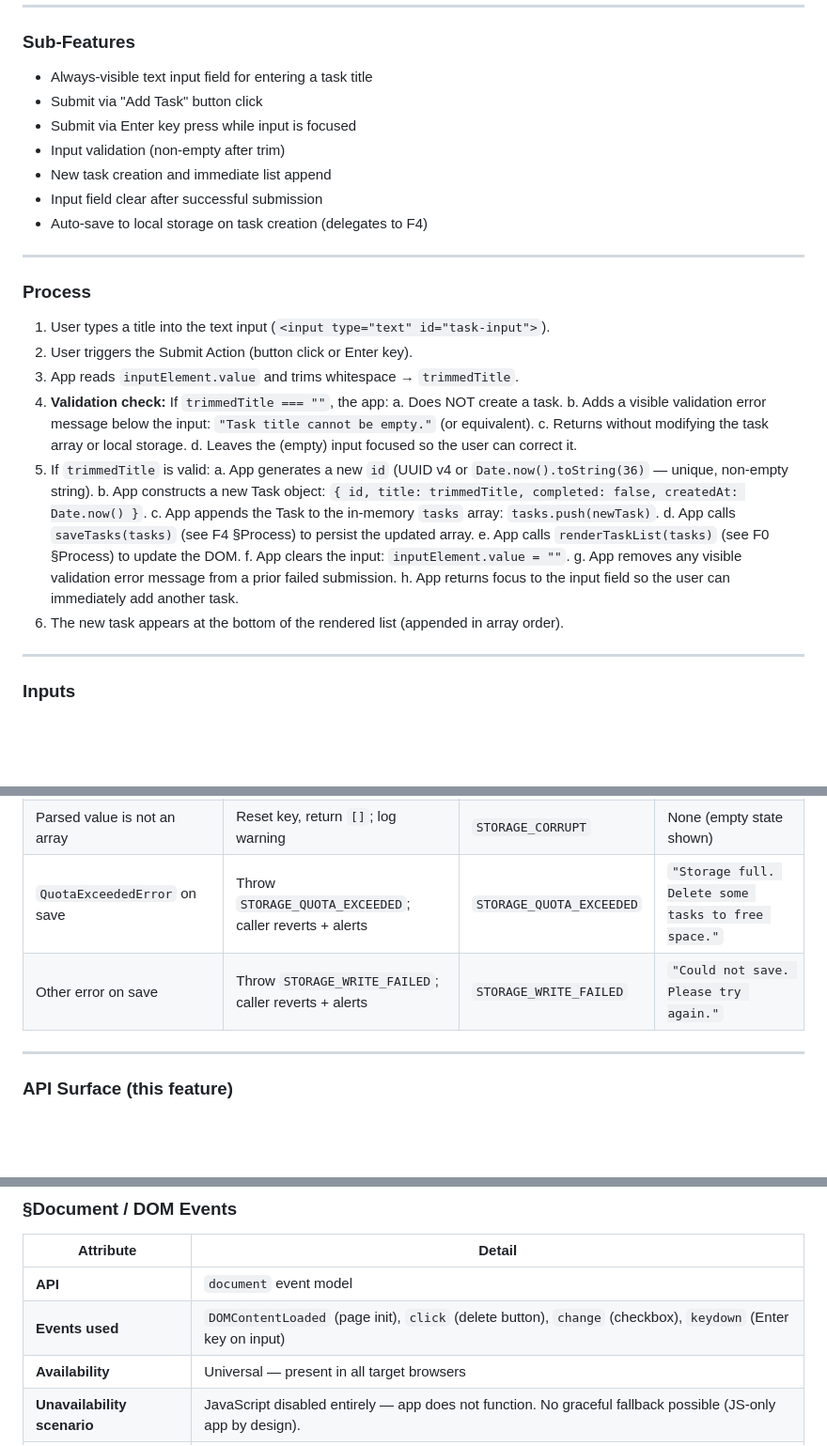
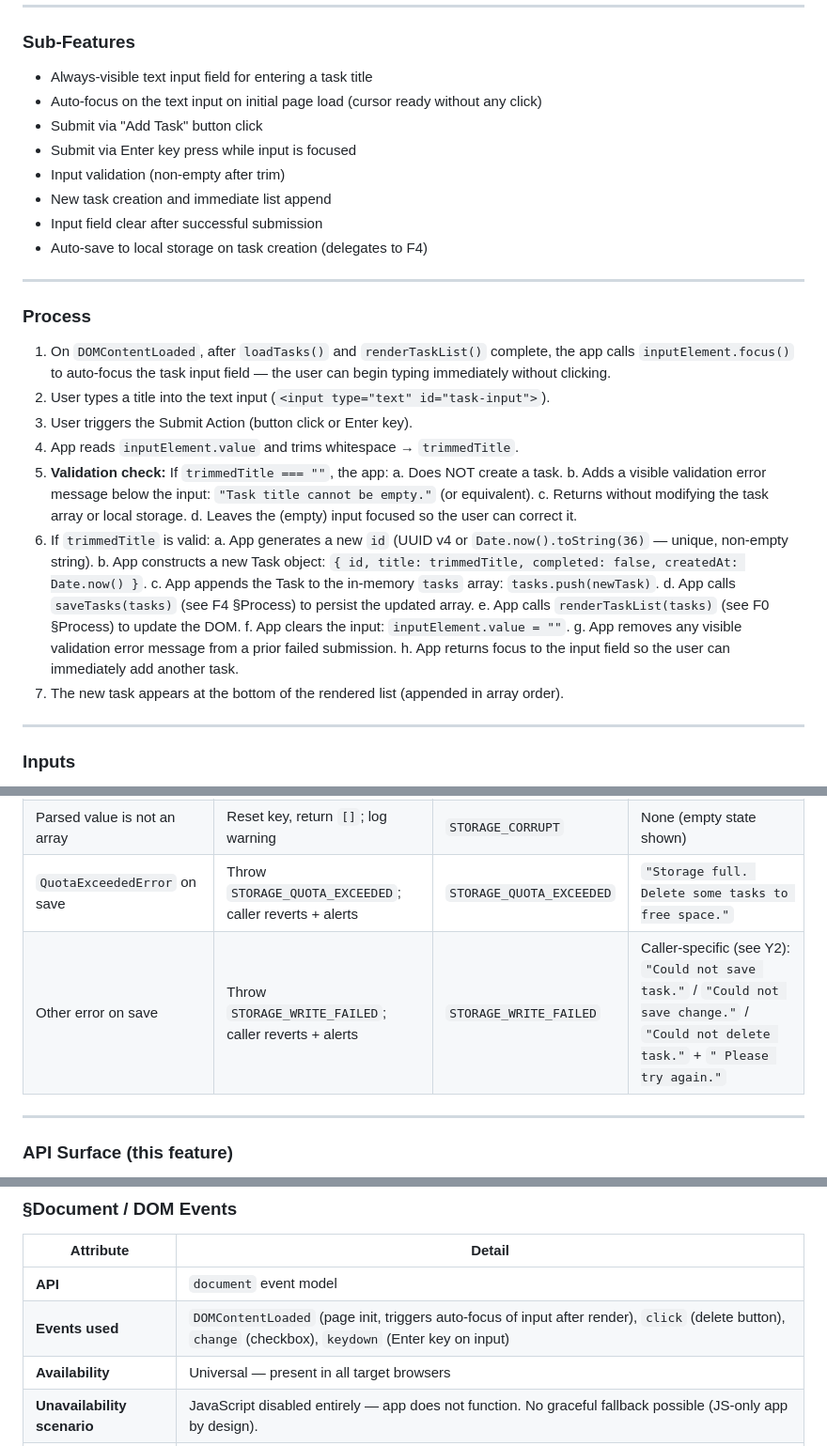
Before and after one commit to syedaun-techsur/test6, a Markdown page: project_specs/FRD-TodoApp.md, 3 parts joined by grey strips. Shown at 94% size. Drawn GitHub-style; blank space fills up the shorter version.

Commit message:
chore: update workspace artifacts [pivota-auto]

```diff
--- a/project_specs/FRD-TodoApp.md
+++ b/project_specs/FRD-TodoApp.md
@@ -172,6 +172,7 @@ Uses the `Task` object and the `"todoapp_tasks"` storage key — see `Y0-schema.
 ### Sub-Features
 
 - Always-visible text input field for entering a task title
+- Auto-focus on the text input on initial page load (cursor ready without any click)
 - Submit via "Add Task" button click
 - Submit via Enter key press while input is focused
 - Input validation (non-empty after trim)
@@ -183,15 +184,16 @@ Uses the `Task` object and the `"todoapp_tasks"` storage key — see `Y0-schema.
 
 ### Process
 
-1. User types a title into the text input (`<input type="text" id="task-input">`).
-2. User triggers the Submit Action (button click or Enter key).
-3. App reads `inputElement.value` and trims whitespace → `trimmedTitle`.
-4. **Validation check:** If `trimmedTitle === ""`, the app:
+1. On `DOMContentLoaded`, after `loadTasks()` and `renderTaskList()` complete, the app calls `inputElement.focus()` to auto-focus the task input field — the user can begin typing immediately without clicking.
+2. User types a title into the text input (`<input type="text" id="task-input">`).
+3. User triggers the Submit Action (button click or Enter key).
+4. App reads `inputElement.value` and trims whitespace → `trimmedTitle`.
+5. **Validation check:** If `trimmedTitle === ""`, the app:
    a. Does NOT create a task.
    b. Adds a visible validation error message below the input: `"Task title cannot be empty."` (or equivalent).
    c. Returns without modifying the task array or local storage.
    d. Leaves the (empty) input focused so the user can correct it.
-5. If `trimmedTitle` is valid:
+6. If `trimmedTitle` is valid:
    a. App generates a new `id` (UUID v4 or `Date.now().toString(36)` — unique, non-empty string).
    b. App constructs a new Task object: `{ id, title: trimmedTitle, completed: false, createdAt: Date.now() }`.
    c. App appends the Task to the in-memory `tasks` array: `tasks.push(newTask)`.
@@ -200,7 +202,7 @@ Uses the `Task` object and the `"todoapp_tasks"` storage key — see `Y0-schema.
    f. App clears the input: `inputElement.value = ""`.
    g. App removes any visible validation error message from a prior failed submission.
    h. App returns focus to the input field so the user can immediately add another task.
-6. The new task appears at the bottom of the rendered list (appended in array order).
+7. The new task appears at the bottom of the rendered list (appended in array order).
 
 ---
 
@@ -554,7 +556,7 @@ Removes an item from the persisted `Task[]` array — see `Y0-schema.md §Task`
 | Corrupt JSON on load | Reset key, return `[]`; log warning | `STORAGE_CORRUPT` | None (empty state shown) |
 | Parsed value is not an array | Reset key, return `[]`; log warning | `STORAGE_CORRUPT` | None (empty state shown) |
 | `QuotaExceededError` on save | Throw `STORAGE_QUOTA_EXCEEDED`; caller reverts + alerts | `STORAGE_QUOTA_EXCEEDED` | `"Storage full. Delete some tasks to free space."` |
-| Other error on save | Throw `STORAGE_WRITE_FAILED`; caller reverts + alerts | `STORAGE_WRITE_FAILED` | `"Could not save. Please try again."` |
+| Other error on save | Throw `STORAGE_WRITE_FAILED`; caller reverts + alerts | `STORAGE_WRITE_FAILED` | Caller-specific (see Y2): `"Could not save task."` / `"Could not save change."` / `"Could not delete task."` + `" Please try again."` |
 
 ---
 
@@ -979,7 +981,7 @@ TodoApp v1 has no external third-party service integrations. The only integratio
 | Attribute | Detail |
 |-----------|--------|
 | **API** | `document` event model |
-| **Events used** | `DOMContentLoaded` (page init), `click` (delete button), `change` (checkbox), `keydown` (Enter key on input) |
+| **Events used** | `DOMContentLoaded` (page init, triggers auto-focus of input after render), `click` (delete button), `change` (checkbox), `keydown` (Enter key on input) |
 | **Availability** | Universal — present in all target browsers |
 | **Unavailability scenario** | JavaScript disabled entirely — app does not function. No graceful fallback possible (JS-only app by design). |
 | **Used by** | F0 (page init), F1 (Enter key + button click), F2 (checkbox change), F3 (delete button click) |
```
Also changed, not shown: project_specs/PRD-TodoApp.md (+3 -3 lines), project_specs/UserStories-TodoApp.md (+2 -1 lines).
